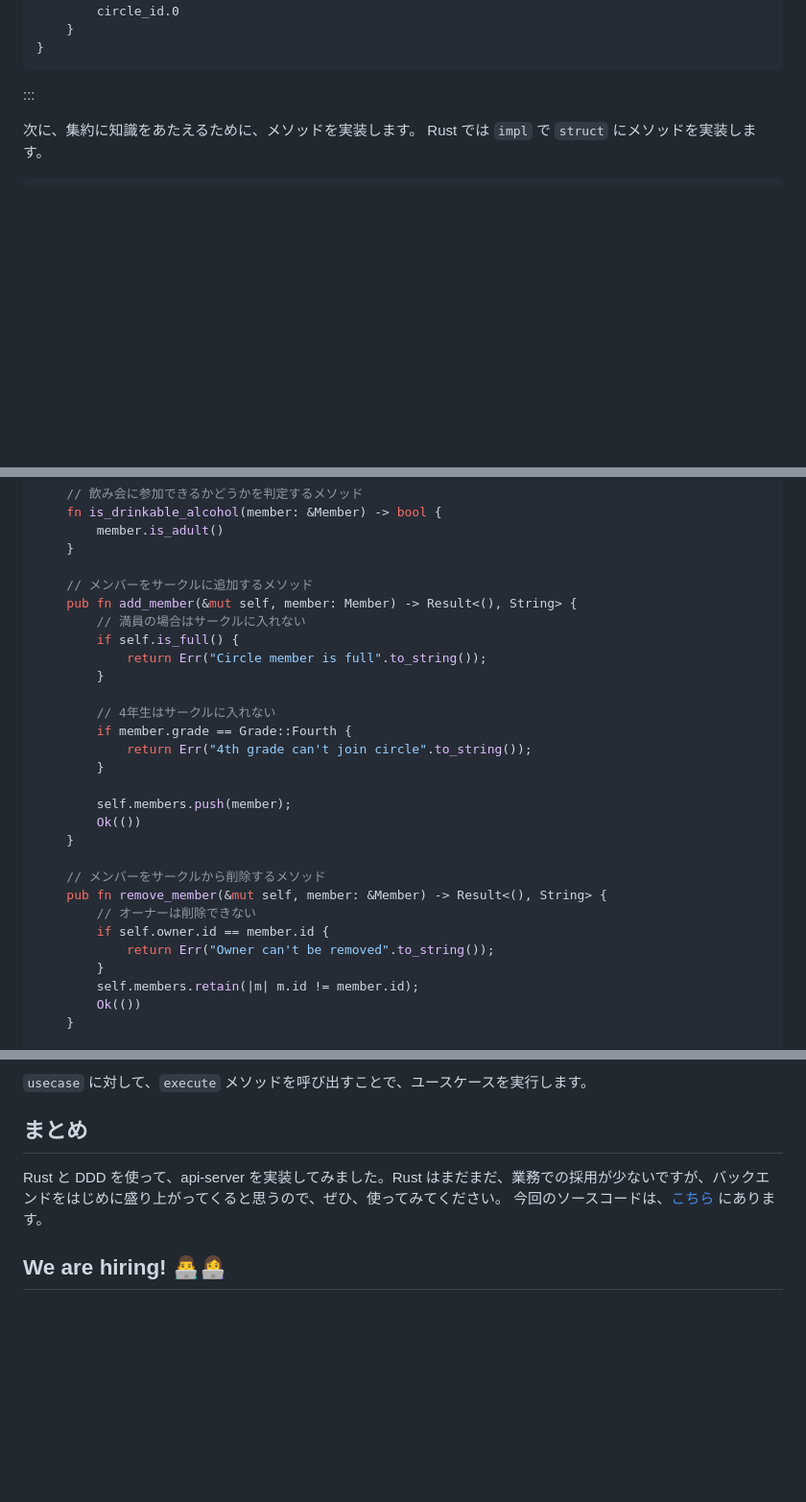
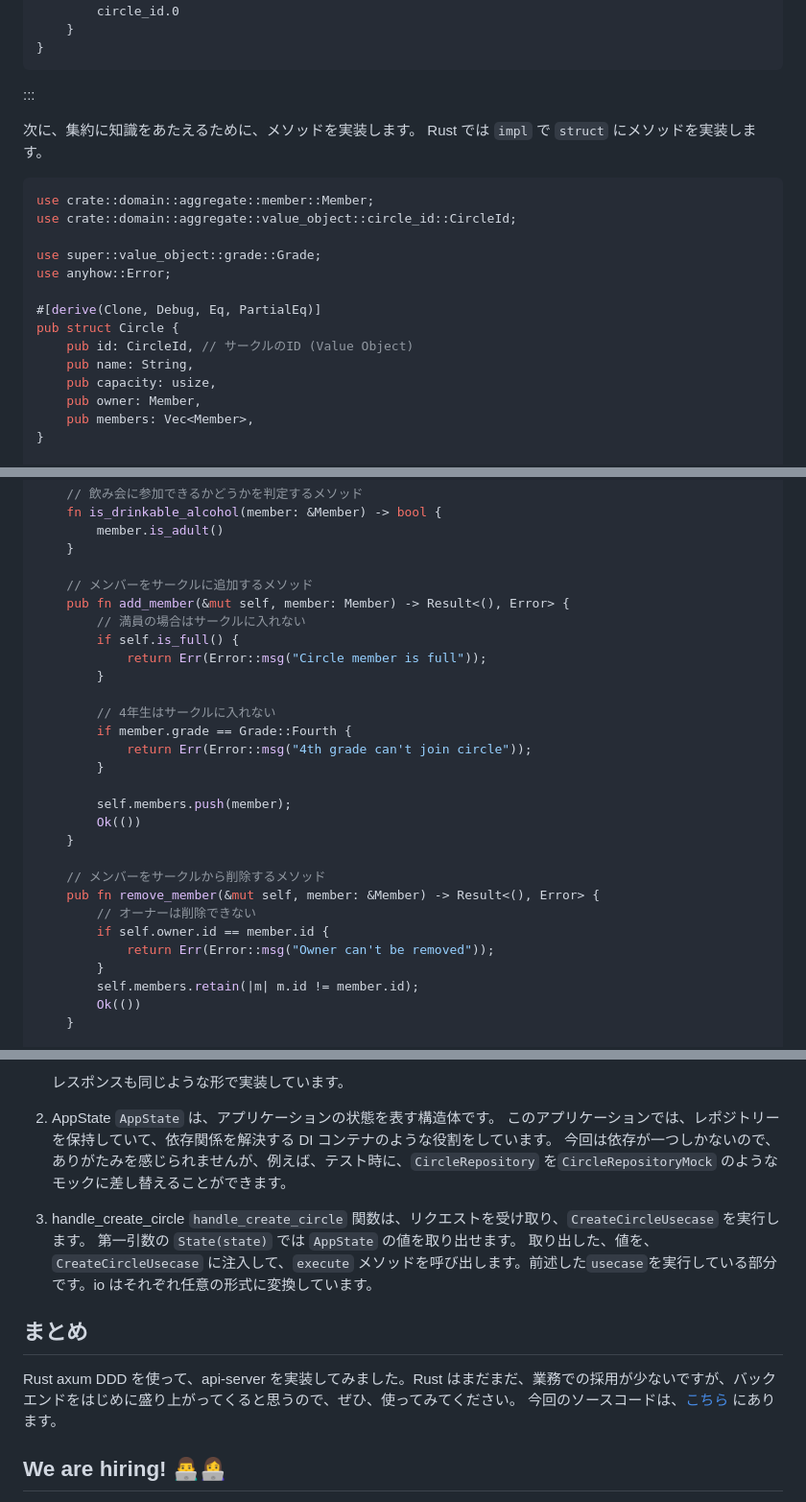
Before and after one commit to katayama8000/zenn.dev, a Markdown page: articles/rust-ddd-7353b79179.md, 3 parts joined by grey strips. Shown at 96% size. Drawn GitHub-style; blank space fills up the shorter version.

````diff
--- a/articles/rust-ddd-7353b79179.md
+++ b/articles/rust-ddd-7353b79179.md
@@ -119,6 +119,21 @@ impl std::convert::From<CircleId> for usize {
 Rust では `impl` で `struct` にメソッドを実装します。
 
 ```Rust
+use crate::domain::aggregate::member::Member;
+use crate::domain::aggregate::value_object::circle_id::CircleId;
+
+use super::value_object::grade::Grade;
+use anyhow::Error;
+
+#[derive(Clone, Debug, Eq, PartialEq)]
+pub struct Circle {
+    pub id: CircleId, // サークルのID (Value Object)
+    pub name: String,
+    pub capacity: usize,
+    pub owner: Member,
+    pub members: Vec<Member>,
+}
+
 impl Circle {
     // サークルの新規作成メソッド
     pub fn new(name: String, owner: Member, capacity: usize) -> Result<Self, Error> {
@@ -184,15 +199,15 @@ impl Circle {
     }
 
     // メンバーをサークルに追加するメソッド
-    pub fn add_member(&mut self, member: Member) -> Result<(), String> {
+    pub fn add_member(&mut self, member: Member) -> Result<(), Error> {
         // 満員の場合はサークルに入れない
         if self.is_full() {
-            return Err("Circle member is full".to_string());
+            return Err(Error::msg("Circle member is full"));
         }
 
         // 4年生はサークルに入れない
         if member.grade == Grade::Fourth {
-            return Err("4th grade can't join circle".to_string());
+            return Err(Error::msg("4th grade can't join circle"));
         }
 
         self.members.push(member);
@@ -200,10 +215,10 @@ impl Circle {
     }
 
     // メンバーをサークルから削除するメソッド
-    pub fn remove_member(&mut self, member: &Member) -> Result<(), String> {
+    pub fn remove_member(&mut self, member: &Member) -> Result<(), Error> {
         // オーナーは削除できない
         if self.owner.id == member.id {
-            return Err("Owner can't be removed".to_string());
+            return Err(Error::msg("Owner can't be removed"));
         }
         self.members.retain(|m| m.id != member.id);
         Ok(())
@@ -671,10 +743,19 @@ pub async fn handle_create_circle(Query(param): Query<CreateCircleInput>) -> imp
 
-`usecase` に対して、`execute` メソッドを呼び出すことで、ユースケースを実行します。
+   レスポンスも同じような形で実装しています。
+
+2. AppState
+   `AppState` は、アプリケーションの状態を表す構造体です。
+   このアプリケーションでは、レポジトリーを保持していて、依存関係を解決する DI コンテナのような役割をしています。
+   今回は依存が一つしかないので、ありがたみを感じられませんが、例えば、テスト時に、`CircleRepository` を`CircleRepositoryMock` のようなモックに差し替えることができます。
+3. handle_create_circle
+   `handle_create_circle` 関数は、リクエストを受け取り、`CreateCircleUsecase` を実行します。
+   第一引数の `State(state)` では `AppState` の値を取り出せます。
+   取り出した、値を、`CreateCircleUsecase` に注入して、`execute` メソッドを呼び出します。前述した`usecase`を実行している部分です。io はそれぞれ任意の形式に変換しています。
 
 ## まとめ
 
-Rust と DDD を使って、api-server を実装してみました。Rust はまだまだ、業務での採用が少ないですが、バックエンドをはじめに盛り上がってくると思うので、ぜひ、使ってみてください。
-今回のソースコードは、[こちら](https://github.com/katayama8000/ddd-rust) にあります。
+Rust axum DDD を使って、api-server を実装してみました。Rust はまだまだ、業務での採用が少ないですが、バックエンドをはじめに盛り上がってくると思うので、ぜひ、使ってみてください。
+今回のソースコードは、[こちら](https://github.com/katayama8000/axum-ddd-rust) にあります。
 
 ## We are hiring! 👨‍💻👩‍💻
 
````
Also changed, not shown: other parts of articles/rust-ddd-7353b79179.md (+120 -63 lines), articles/rust-error-cf237b6.md (+42 -18 lines), images/rust-ddd/dependency-ddd.png (renamed from images/dependency-ddd.png).
